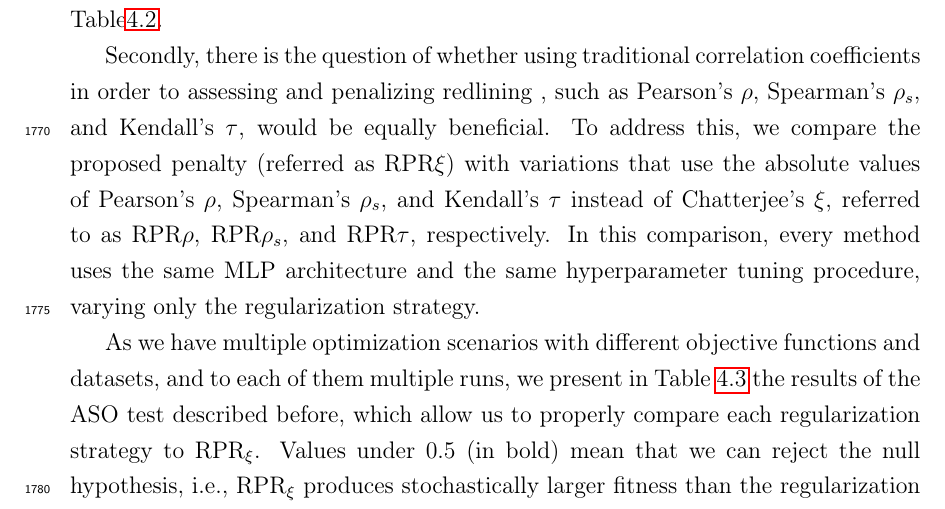
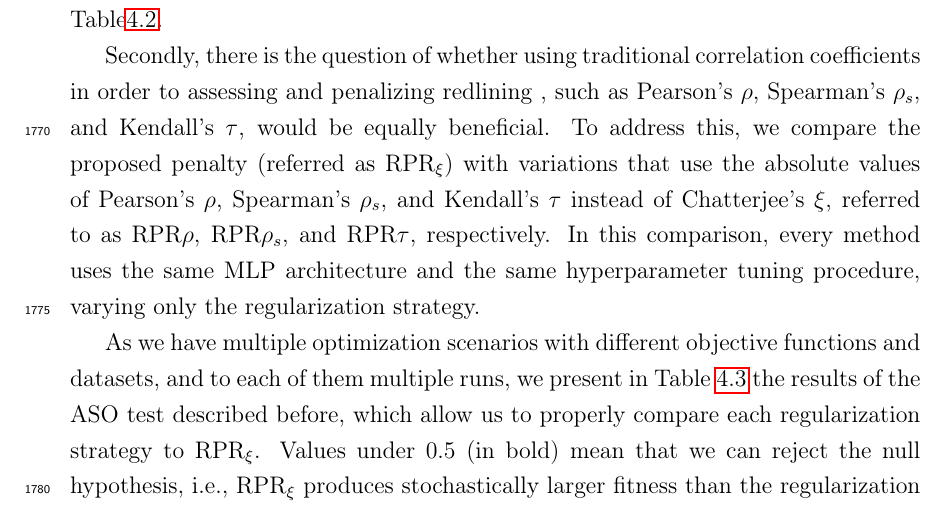
Before and after one commit to ygorcanalli/thesis, a LaTeX thesis (thesis.tex, which reads 04_redlining_penalty_regularization.tex): part of page 74 of 97, cut so that both start at the same text. Compiled offline with pdfLaTeX.

Commit message:
Updates from Overleaf

```diff
--- a/04_redlining_penalty_regularization.tex
+++ b/04_redlining_penalty_regularization.tex
@@ -172,7 +172,7 @@ For all datasets, the data preparation process is the same, one-hot encoding for
 
 Before presenting the main experimental results, we perform an additional comparison using the same methodology to address two concerns. Firstly, one might argue that the proposed penalty strategy is not distinctly effective compared to regular regularization factors like L2. In this context, any observed advantages of the proposed method over the same model without the penalty could be attributed to the conventional effects of regularization, i.e. avoiding model overfitting and consequently improving fitness values. Therefore, we compare the proposed strategy not only with an MLP baseline but also with the same MLP using standard L2 regularization across all network layers, optimized using the ranges specified in Table\ref{tab:hyperparameters_rpr}.
 
-Secondly, there is the question of whether using traditional correlation coefficients in order to assessing and penalizing redlining , such as Pearson's $\rho$, Spearman's $\rho_s$, and Kendall's $\tau$, would be equally beneficial. To address this, we compare the proposed penalty (referred as RPR$\xi$) with variations that use the absolute values of Pearson's $\rho$, Spearman's $\rho_s$, and Kendall's $\tau$ instead of Chatterjee's $\xi$, referred to as RPR$\rho$, RPR${\rho_s}$, and RPR$\tau$, respectively. In this comparison, every method uses the same MLP architecture and the same hyperparameter tuning procedure, varying only the regularization strategy.
+Secondly, there is the question of whether using traditional correlation coefficients in order to assessing and penalizing redlining , such as Pearson's $\rho$, Spearman's $\rho_s$, and Kendall's $\tau$, would be equally beneficial. To address this, we compare the proposed penalty (referred as RPR$_\xi$) with variations that use the absolute values of Pearson's $\rho$, Spearman's $\rho_s$, and Kendall's $\tau$ instead of Chatterjee's $\xi$, referred to as RPR$\rho$, RPR${\rho_s}$, and RPR$\tau$, respectively. In this comparison, every method uses the same MLP architecture and the same hyperparameter tuning procedure, varying only the regularization strategy.
 
 \begin{table}[ht]
     \centering
```
